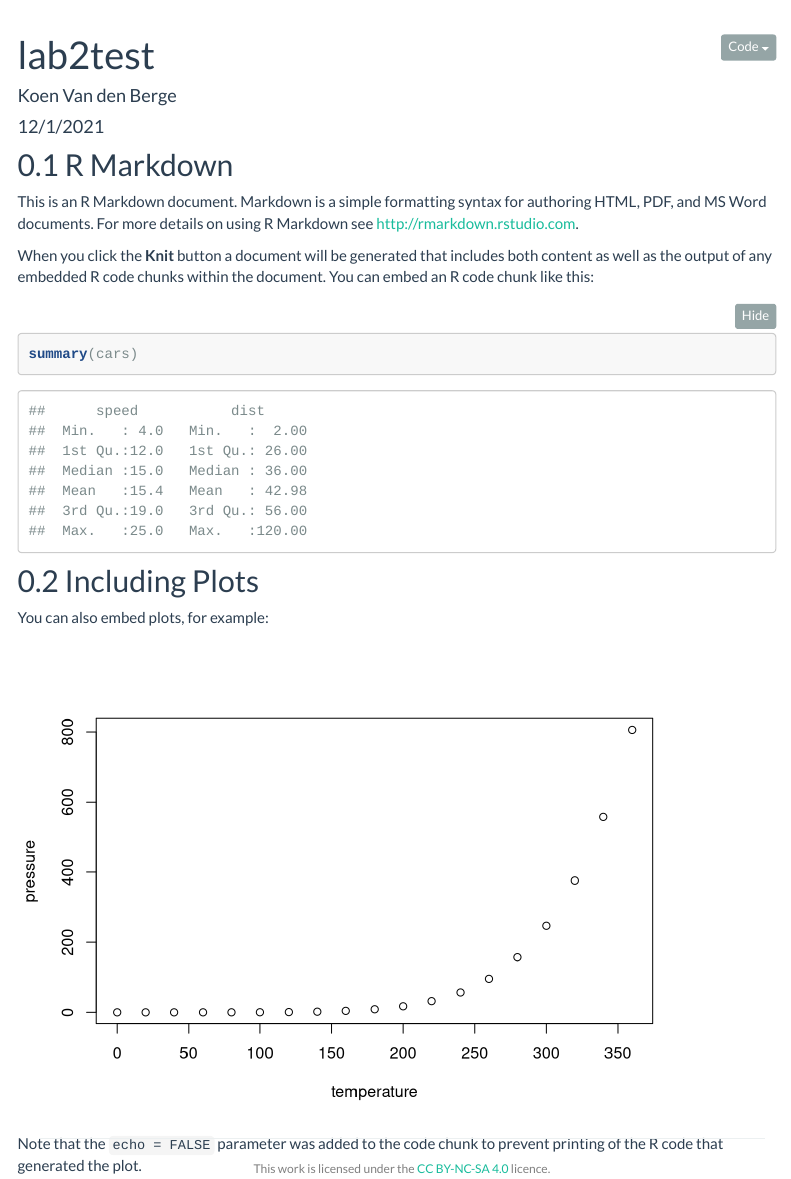
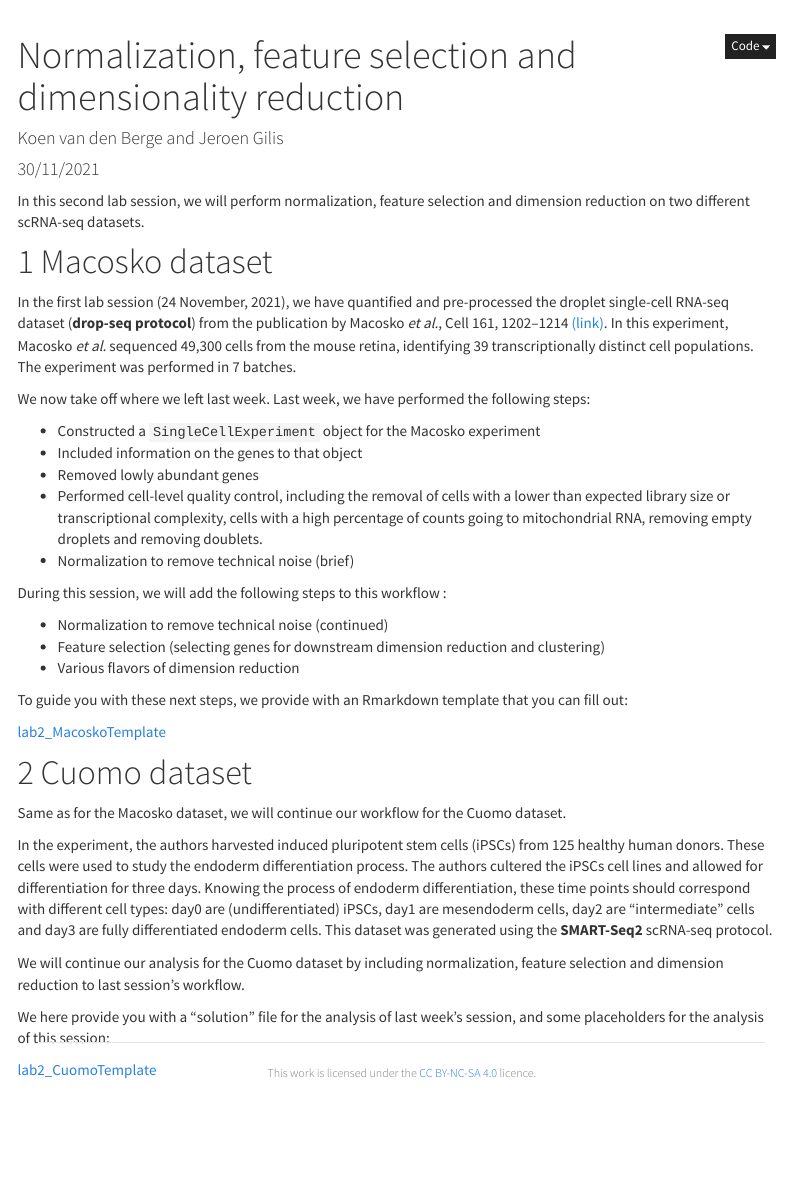
Before and after one commit to statOmics/singleCellCourse, an R Markdown document (lab2test.rmd): the page in a window 1100 px wide, from 60 px down before the commit and from 50 px down after it, so that both start at the same text. Rendered offline with R 4.5, knitr and Pandoc, with nearby package versions; menus at the side of the page are left out.

Commit message:
add lab2 text in lab2test

````diff
--- a/lab2test.rmd
+++ b/lab2test.rmd
@@ -1,5 +1,9 @@
 ---
-title: "lab2test"
-author: "Koen Van den Berge"
-date: "12/1/2021"
-output: html_document
+title: "Normalization, feature selection and dimensionality reduction"
+author: "Koen van den Berge and Jeroen Gilis"
+date: "30/11/2021"
+output:
+    html_document:
+      code_download: true
+      theme: cosmo
+      toc: true
@@ -6,25 +13,61 @@ output: html_document
 ---
 
-```{r setup, include=FALSE}
-knitr::opts_chunk$set(echo = TRUE)
-```
+In this second lab session, we will perform normalization, feature selection and
+dimension reduction on two different scRNA-seq datasets.
 
-## R Markdown
+# Macosko dataset
 
-This is an R Markdown document. Markdown is a simple formatting syntax for authoring HTML, PDF, and MS Word documents. For more details on using R Markdown see <http://rmarkdown.rstudio.com>.
+In the first lab session (24 November, 2021), we have quantified and
+pre-processed the droplet single-cell RNA-seq dataset (**drop-seq protocol**)
+from the publication by Macosko *et al.*, Cell 161, 1202–1214
+[(link)](https://doi.org/10.1016/j.cell.2015.05.002). In this experiment,
+Macosko *et al.* sequenced 49,300 cells from the mouse retina, identifying
+39 transcriptionally distinct cell populations. The experiment was performed in
+7 batches.
 
-When you click the **Knit** button a document will be generated that includes both content as well as the output of any embedded R code chunks within the document. You can embed an R code chunk like this:
+We now take off where we left last week. Last week, we have performed the
+following steps:
 
-```{r cars}
-summary(cars)
-```
+ - Constructed a `SingleCellExperiment` object for the Macosko experiment
+ - Included information on the genes to that object
+ - Removed lowly abundant genes
+ - Performed cell-level quality control, including the removal of cells with
+ a lower than expected library size or transcriptional complexity, cells with
+ a high percentage of counts going to mitochondrial RNA, removing empty droplets
+ and removing doublets.
+ - Normalization to remove technical noise (brief)
 
-## Including Plots
+ During this session, we will add the following steps to this workflow :
 
-You can also embed plots, for example:
+ - Normalization to remove technical noise (continued)
+ - Feature selection (selecting genes for downstream dimension reduction and
+ clustering)
+ - Various flavors of dimension reduction
 
-```{r pressure, echo=FALSE}
-plot(pressure)
-```
+To guide you with these next steps, we provide with an Rmarkdown template
+that you can fill out:
 
-Note that the `echo = FALSE` parameter was added to the code chunk to prevent printing of the R code that generated the plot.
+[lab2_MacoskoTemplate](./lab2_MacoskoWorkflow_template.html)
+
+
+# Cuomo dataset
+
+Same as for the Macosko dataset, we will continue our workflow for the Cuomo
+dataset.
+
+In the experiment, the authors harvested induced pluripotent stem cells (iPSCs)
+from 125 healthy human donors. These cells were used to study the endoderm
+differentiation process. The authors cultered the iPSCs cell lines and allowed
+for differentiation for three days. Knowing the process of endoderm
+differentiation, these time points should correspond with different cell types:
+day0 are (undifferentiated) iPSCs, day1 are mesendoderm cells, day2
+are "intermediate" cells and day3 are fully differentiated endoderm cells.
+This dataset was generated using the **SMART-Seq2** scRNA-seq protocol.
+
+We will continue our analysis for the Cuomo dataset by including normalization,
+feature selection and dimension reduction to last session's workflow.
+
+We here provide you with a "solution" file for the analysis of last week's
+session, and some placeholders for the analysis of this session:
+
+[lab2_CuomoTemplate](./lab2_CuomoWorkflow_template.html)
````
Also changed, not shown: lab2test.rmd (3 more changed lines).
